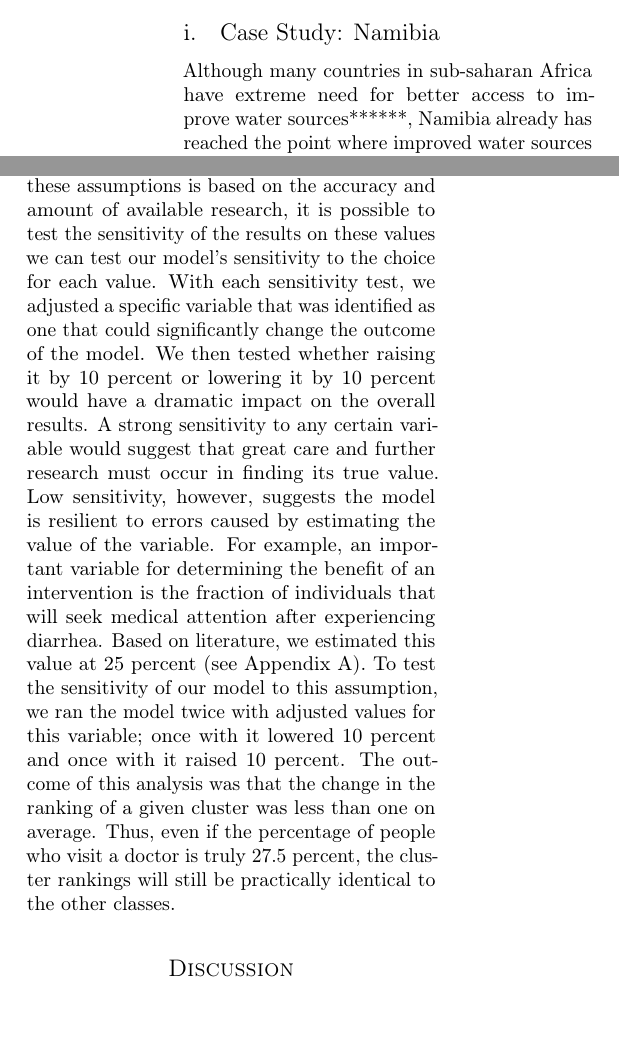
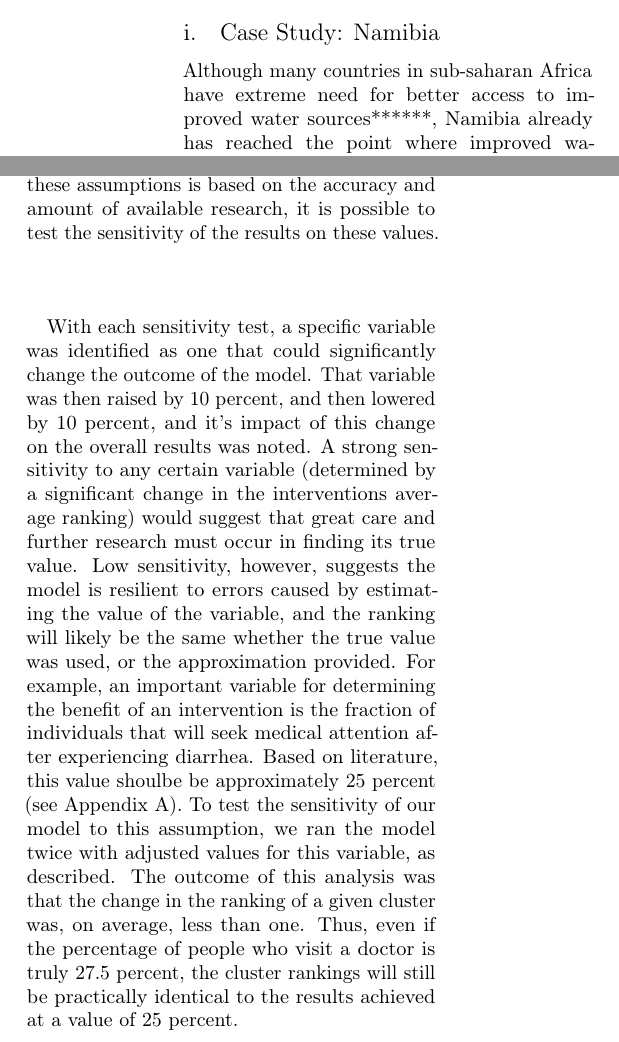
Before and after one commit to MSailsbery/AMM-Temple-Writing, a LaTeX paper (Water.tex, which reads results.tex): two parts of the columns of page 5 of 6, joined at a grey line, cut so that both start at the same text, the shorter picture padded with empty space. Compiled offline with pdfLaTeX.

Commit message:
Changes to results

```diff
--- a/results.tex
+++ b/results.tex
@@ -4,7 +4,7 @@ The main set of results given by this method comes from a case study done on Nam
 
 \subsection{Case Study: Namibia}
 
-Although many countries in sub-saharan Africa have extreme need for better access to improve water sources******,  Namibia already has reached the point where improved water sources are available to 79\% of its citizens******(JMP 2017 final report).
+Although many countries in sub-saharan Africa have extreme need for better access to improved water sources******,  Namibia already has reached the point where improved water sources are available to 79\% of its citizens******(JMP 2017 final report).
 Thus the goal of this case study was to identify the regions and communities that still remain in need of further improvements in their water sources.
 
 The first noteworthy result was that in almost every cluster the most cost-effective water intervention was the distribution chlorine filters. [Talk about this in the discussion, possibly moving some of this discussion].
@@ -20,13 +20,14 @@ This suggests that these clusters lack close, improved water sources, and a larg
 
 [Does this belong in the discussion section?]
 As this method centers around calculating the Disability Adjusted Life Year, a quantity that is difficult to truly measure, it is calculated using numeric assumptions that have been gathered from research, or estimated by survey data (see Appendix A).
-While the accuracy of each of these assumptions is based on the accuracy and amount of available research, it is possible to test the sensitivity of the results on these values we can test our model's sensitivity to the choice for each value.
-With each sensitivity test, we adjusted a specific variable that was identified as one that could significantly change the outcome of the model.
-We then tested whether raising it by 10 percent or lowering it by 10 percent would have a dramatic impact on the overall results.
-A strong sensitivity to any certain variable would suggest that great care and further research must occur in finding its true value.
-Low sensitivity, however, suggests the model is resilient to errors caused by estimating the value of the variable.
+While the accuracy of each of these assumptions is based on the accuracy and amount of available research, it is possible to test the sensitivity of the results on these values.
+
+With each sensitivity test, a specific variable was identified as one that could significantly change the outcome of the model.
+That variable was then raised by 10 percent, and then lowered by 10 percent, and it's impact of this change on the overall results was noted.
+A strong sensitivity to any certain variable (determined by a significant change in the interventions average ranking) would suggest that great care and further research must occur in finding its true value.
+Low sensitivity, however, suggests the model is resilient to errors caused by estimating the value of the variable, and the ranking will likely be the same whether the true value was used, or the approximation provided.
 For example, an important variable for determining the benefit of an intervention is the fraction of individuals that will seek medical attention after experiencing diarrhea.
-Based on literature, we estimated this value at 25 percent (see Appendix A).
-To test the sensitivity of our model to this assumption, we ran the model twice with adjusted values for this variable; once with it lowered 10 percent and once with it raised 10 percent.
-The outcome of this analysis was that the change in the ranking of a given cluster was less than one on average.
-Thus, even if the percentage of people who visit a doctor is truly 27.5 percent, the cluster rankings will still be practically identical to the other classes.
+Based on literature, this value shoulbe be approximately 25 percent (see Appendix A).
+To test the sensitivity of our model to this assumption, we ran the model twice with adjusted values for this variable, as described.
+The outcome of this analysis was that the change in the ranking of a given cluster was, on average, less than one.
+Thus, even if the percentage of people who visit a doctor is truly 27.5 percent, the cluster rankings will still be practically identical to the results achieved at a value of 25 percent.
```
